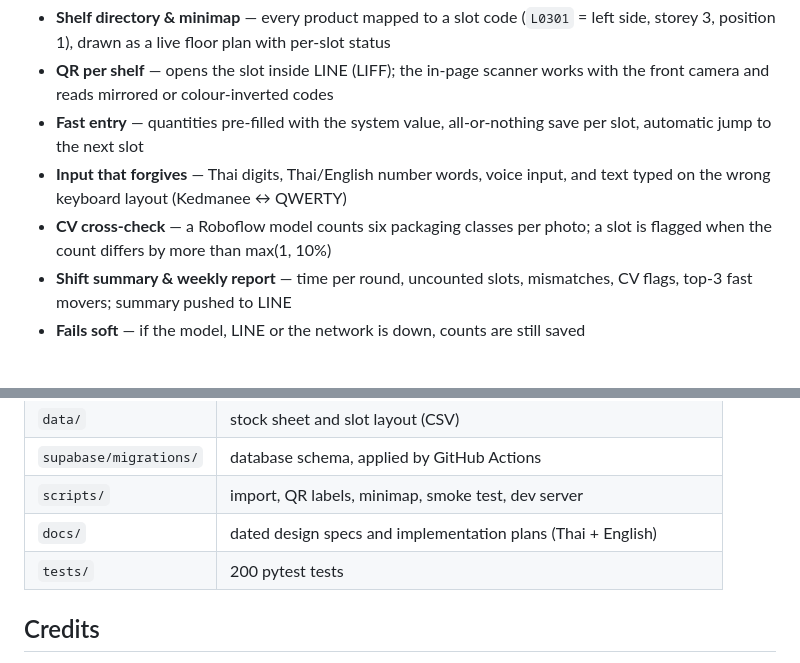
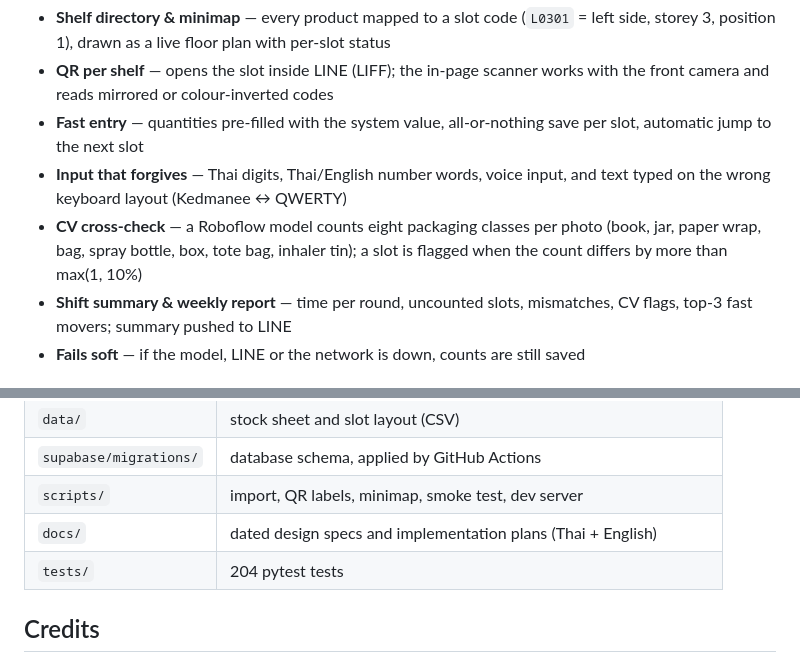
Before and after one commit to Lemonade678/Avatar_clinic, a Markdown page: README.md, 2 parts joined by grey strips. GitHub-like rendering.

Commit message:
docs: README — eight packaging classes, test count
Co-Authored-By: Claude Opus 5.5 <noreply@anthropic.com>

```diff
--- a/README.md
+++ b/README.md
@@ -15,7 +15,7 @@ report against the system stock, and a weekly report ranks the fastest-moving pr
 - **QR per shelf** — opens the slot inside LINE (LIFF); the in-page scanner works with the front camera and reads mirrored or colour-inverted codes
 - **Fast entry** — quantities pre-filled with the system value, all-or-nothing save per slot, automatic jump to the next slot
 - **Input that forgives** — Thai digits, Thai/English number words, voice input, and text typed on the wrong keyboard layout (Kedmanee ↔ QWERTY)
-- **CV cross-check** — a Roboflow model counts six packaging classes per photo; a slot is flagged when the count differs by more than max(1, 10%)
+- **CV cross-check** — a Roboflow model counts eight packaging classes per photo (book, jar, paper wrap, bag, spray bottle, box, tote bag, inhaler tin); a slot is flagged when the count differs by more than max(1, 10%)
 - **Shift summary & weekly report** — time per round, uncounted slots, mismatches, CV flags, top-3 fast movers; summary pushed to LINE
 - **Fails soft** — if the model, LINE or the network is down, counts are still saved
 
@@ -63,7 +63,7 @@ Then open http://localhost:8000. Setup guides for Supabase, LINE and Railway are
 | `supabase/migrations/` | database schema, applied by GitHub Actions |
 | `scripts/` | import, QR labels, minimap, smoke test, dev server |
 | `docs/` | dated design specs and implementation plans (Thai + English) |
-| `tests/` | 200 pytest tests |
+| `tests/` | 204 pytest tests |
 
 ## Credits
 Concept inspired by the warehouse stock-checking work of **Fling Asia (Fling.AI)**, extended here for a small retail back store.
```
